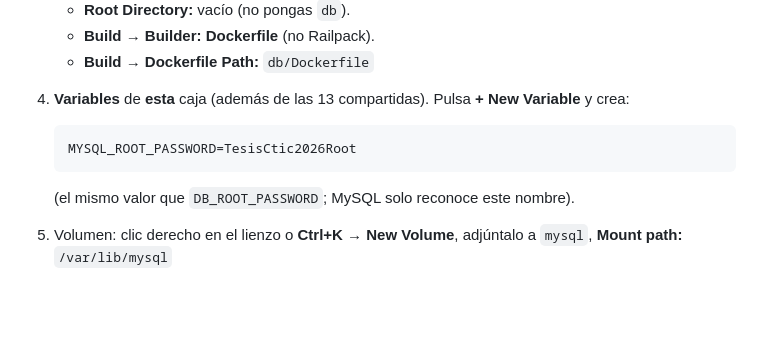
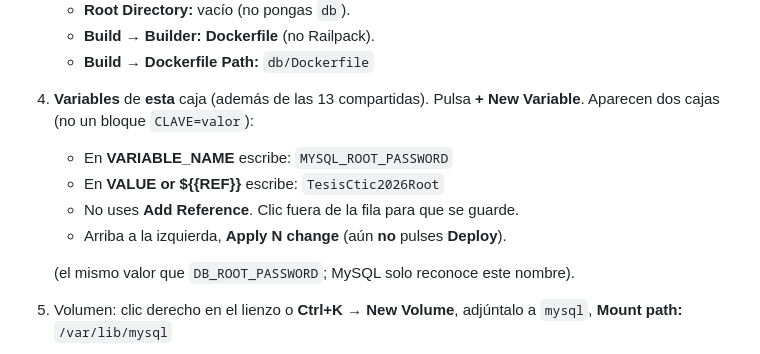
Before and after one commit to Selene-28/chatbot_gestion_incidencias, a Markdown page: manuales/06-railway-paso-a-paso.md, the part around the change. Rendered like a GitHub page; blank space fills up the shorter version.

Commit message:
Clarify Railway New Variable form: VARIABLE_NAME and VALUE boxes.
The mysql service UI is two fields, not a KEY=value paste block.

Co-authored-by: Selene-28 <Selene-28@users.noreply.github.com>

````diff
--- a/manuales/06-railway-paso-a-paso.md
+++ b/manuales/06-railway-paso-a-paso.md
@@ -157,11 +157,11 @@ Vas a pulsar **+ New** cuatro veces. **El nombre tiene que ser exacto**
    - **Build → Builder:** **Dockerfile** (no Railpack).
    - **Build → Dockerfile Path:** `db/Dockerfile`
 4. **Variables** de **esta** caja (además de las 13 compartidas). Pulsa
-   **+ New Variable** y crea:
-
-   ```
-   MYSQL_ROOT_PASSWORD=TesisCtic2026Root
-   ```
+   **+ New Variable**. Aparecen dos cajas (no un bloque `CLAVE=valor`):
+   - En **VARIABLE_NAME** escribe: `MYSQL_ROOT_PASSWORD`
+   - En **VALUE or ${{REF}}** escribe: `TesisCtic2026Root`
+   - No uses **Add Reference**. Clic fuera de la fila para que se guarde.
+   - Arriba a la izquierda, **Apply N change** (aún **no** pulses **Deploy**).
 
    (el mismo valor que `DB_ROOT_PASSWORD`; MySQL solo reconoce este nombre).
 5. Volumen: clic derecho en el lienzo o **Ctrl+K** → **New Volume**, adjúntalo
````
